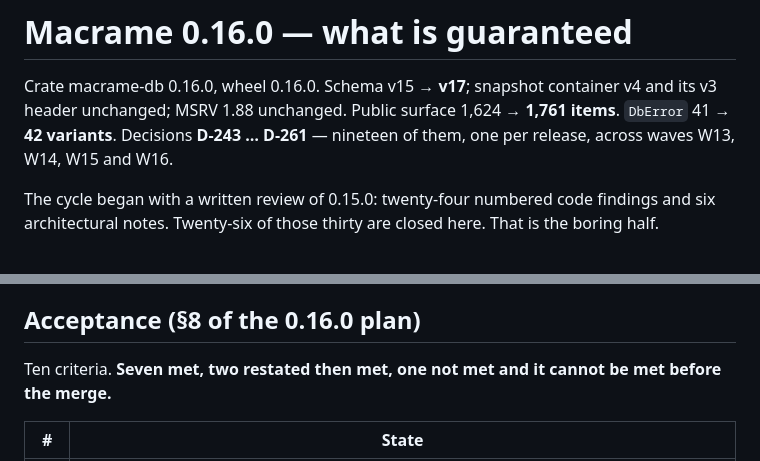
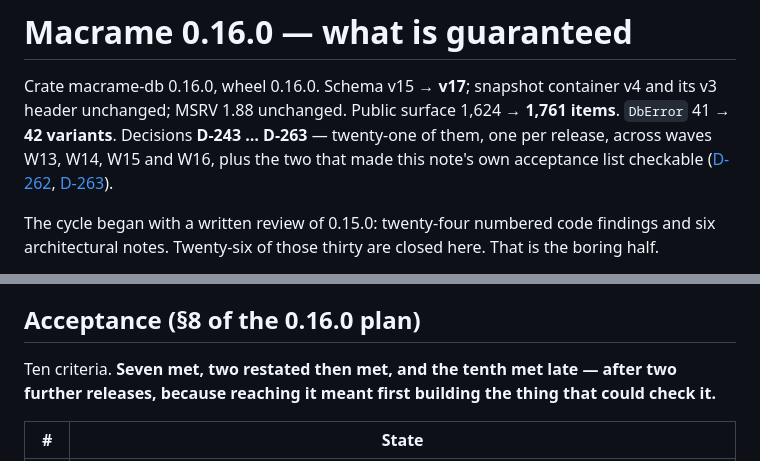
Before and after one commit to opticsWolf/Macrame, a Markdown page: docs/releases/v0.16.0.md, 2 parts joined by grey strips. Drawn GitHub-style.

```diff
--- a/docs/releases/v0.16.0.md
+++ b/docs/releases/v0.16.0.md
@@ -2,8 +2,9 @@
 
 Crate macrame-db 0.16.0, wheel 0.16.0. Schema v15 → **v17**; snapshot container v4 and its
 v3 header unchanged; MSRV 1.88 unchanged. Public surface 1,624 → **1,761 items**.
-`DbError` 41 → **42 variants**. Decisions **D-243 … D-261** — nineteen of them, one per
-release, across waves W13, W14, W15 and W16.
+`DbError` 41 → **42 variants**. Decisions **D-243 … D-263** — twenty-one of them, one per
+release, across waves W13, W14, W15 and W16, plus the two that made this note's own
+acceptance list checkable ([D-262], [D-263]).
 
 The cycle began with a written review of 0.15.0: twenty-four numbered code findings and six
 architectural notes. Twenty-six of those thirty are closed here. That is the boring half.
@@ -308,8 +309,9 @@ the forked trunk **6.6%** by letting it stop taking the resolved form at all.
 
 ## Acceptance (§8 of the 0.16.0 plan)
 
-Ten criteria. **Seven met, two restated then met, one not met and it cannot be met before
-the merge.**
+Ten criteria. **Seven met, two restated then met, and the tenth met late — after two
+further releases, because reaching it meant first building the thing that could check
+it.**
 
 | # | State |
 |---|---|
```
Also changed, not shown: other parts of docs/releases/v0.16.0.md (+43 -13 lines).
